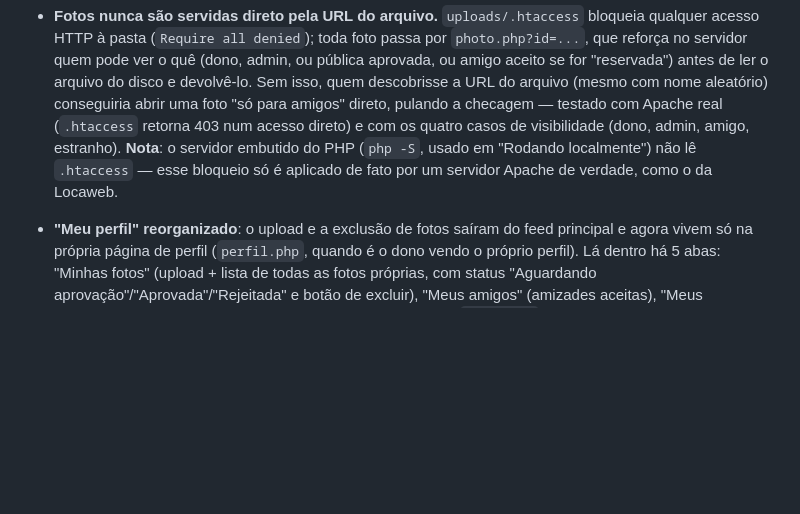
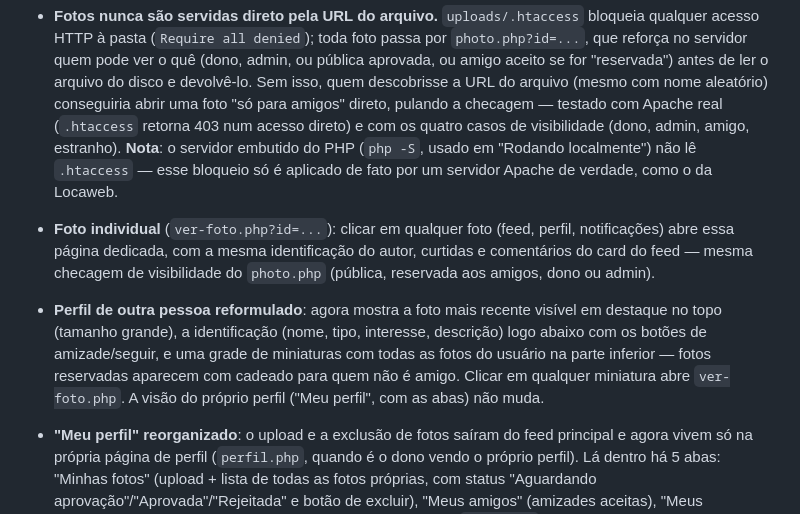
Before and after one commit to Ambar2307/venus, a Markdown page: README.md, the part around the change. GitHub-like rendering; blank space fills up the shorter version.

Commit message:
Documentar foto individual e novo layout do perfil de outra pessoa
Co-Authored-By: Claude Sonnet 5 <noreply@anthropic.com>
Claude-Session: https://claude.ai/code/session_01PhSvxXBQeRH8F4SuqFdUGb

```diff
--- a/README.md
+++ b/README.md
@@ -105,6 +105,19 @@ sem reprocessar (a app não quebra, só perde essa otimização).
   "Rodando localmente") não lê `.htaccess` — esse bloqueio só é aplicado de
   fato por um servidor Apache de verdade, como o da Locaweb.
 
+- **Foto individual** (`ver-foto.php?id=...`): clicar em qualquer foto
+  (feed, perfil, notificações) abre essa página dedicada, com a mesma
+  identificação do autor, curtidas e comentários do card do feed —
+  mesma checagem de visibilidade do `photo.php` (pública, reservada aos
+  amigos, dono ou admin).
+- **Perfil de outra pessoa reformulado**: agora mostra a foto mais
+  recente visível em destaque no topo (tamanho grande), a identificação
+  (nome, tipo, interesse, descrição) logo abaixo com os botões de
+  amizade/seguir, e uma grade de miniaturas com todas as fotos do
+  usuário na parte inferior — fotos reservadas aparecem com cadeado
+  para quem não é amigo. Clicar em qualquer miniatura abre
+  `ver-foto.php`. A visão do próprio perfil ("Meu perfil", com as
+  abas) não muda.
 - **"Meu perfil" reorganizado**: o upload e a exclusão de fotos saíram do
   feed principal e agora vivem só na própria página de perfil
   (`perfil.php`, quando é o dono vendo o próprio perfil). Lá dentro há 5
```
